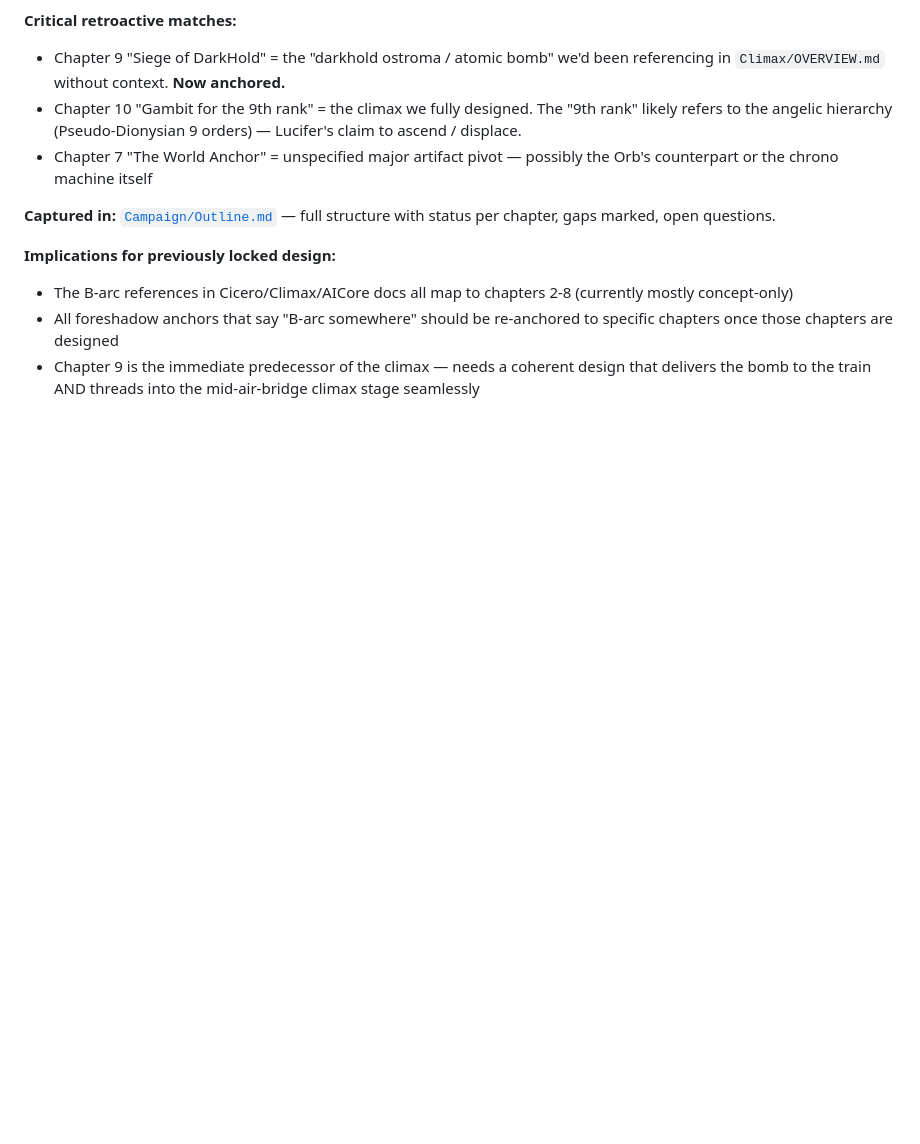
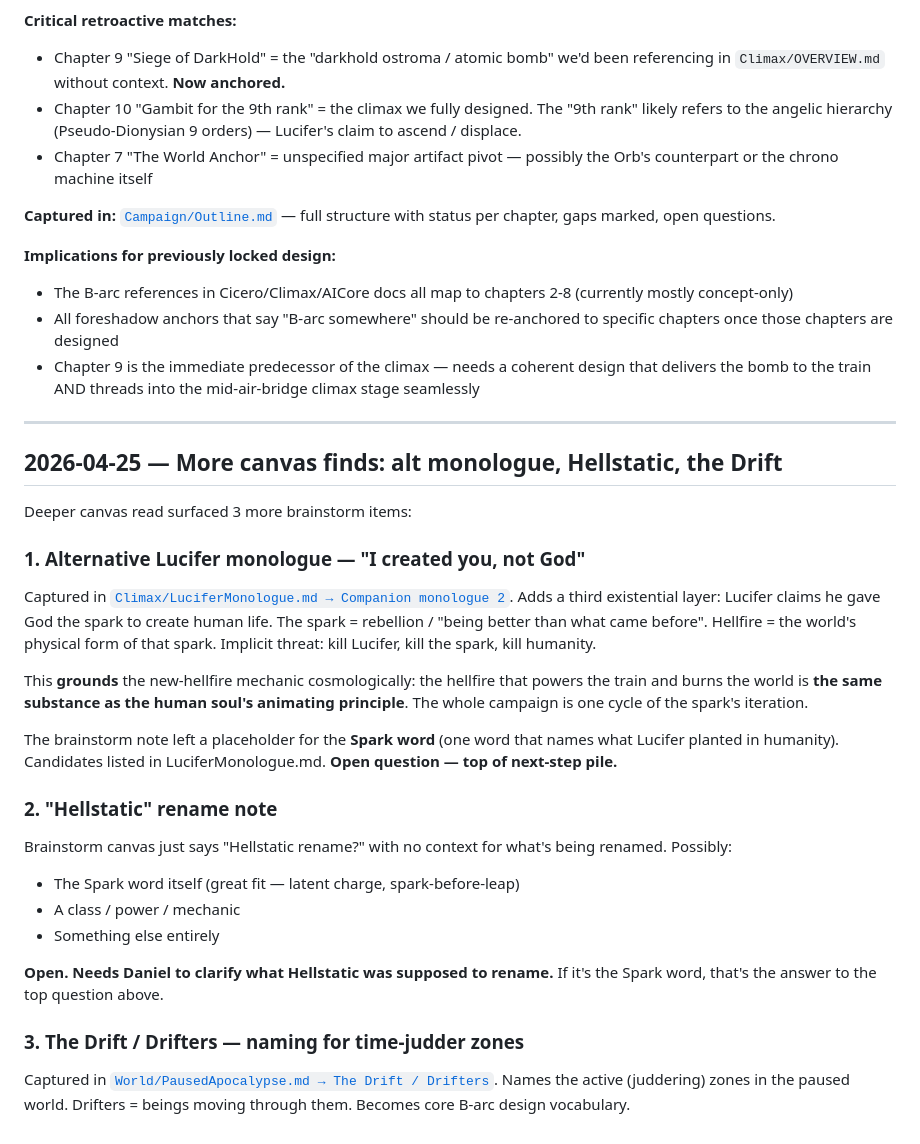
Before and after one commit to Kenessy/Apocalypse-Express, a Markdown page: Workshop/SCRATCHPAD.md, the part around the change. Rendered like a GitHub page; blank space fills up the shorter version.

Commit message:
Workshop: canvas finds — alt monologue, Drift naming, Hellstatic question

```diff
--- a/Workshop/SCRATCHPAD.md
+++ b/Workshop/SCRATCHPAD.md
@@ -238,3 +238,30 @@ Daniel asked where we left off. Searching for chapter/book titles uncovered the
 - The B-arc references in Cicero/Climax/AICore docs all map to chapters 2-8 (currently mostly concept-only)
 - All foreshadow anchors that say "B-arc somewhere" should be re-anchored to specific chapters once those chapters are designed
 - Chapter 9 is the immediate predecessor of the climax — needs a coherent design that delivers the bomb to the train AND threads into the mid-air-bridge climax stage seamlessly
+
+---
+
+## 2026-04-25 — More canvas finds: alt monologue, Hellstatic, the Drift
+
+Deeper canvas read surfaced 3 more brainstorm items:
+
+### 1. Alternative Lucifer monologue — "I created you, not God"
+
+Captured in [`Climax/LuciferMonologue.md → Companion monologue 2`](Climax/LuciferMonologue.md). Adds a third existential layer: Lucifer claims he gave God the spark to create human life. The spark = rebellion / "being better than what came before". Hellfire = the world's physical form of that spark. Implicit threat: kill Lucifer, kill the spark, kill humanity.
+
+This **grounds** the new-hellfire mechanic cosmologically: the hellfire that powers the train and burns the world is **the same substance as the human soul's animating principle**. The whole campaign is one cycle of the spark's iteration.
+
+The brainstorm note left a placeholder for the **Spark word** (one word that names what Lucifer planted in humanity). Candidates listed in LuciferMonologue.md. **Open question — top of next-step pile.**
+
+### 2. "Hellstatic" rename note
+
+Brainstorm canvas just says "Hellstatic rename?" with no context for what's being renamed. Possibly:
+- The Spark word itself (great fit — latent charge, spark-before-leap)
+- A class / power / mechanic
+- Something else entirely
+
+**Open. Needs Daniel to clarify what Hellstatic was supposed to rename.** If it's the Spark word, that's the answer to the top question above.
+
+### 3. The Drift / Drifters — naming for time-judder zones
+
+Captured in [`World/PausedApocalypse.md → The Drift / Drifters`](World/PausedApocalypse.md). Names the active (juddering) zones in the paused world. Drifters = beings moving through them. Becomes core B-arc design vocabulary.
```
